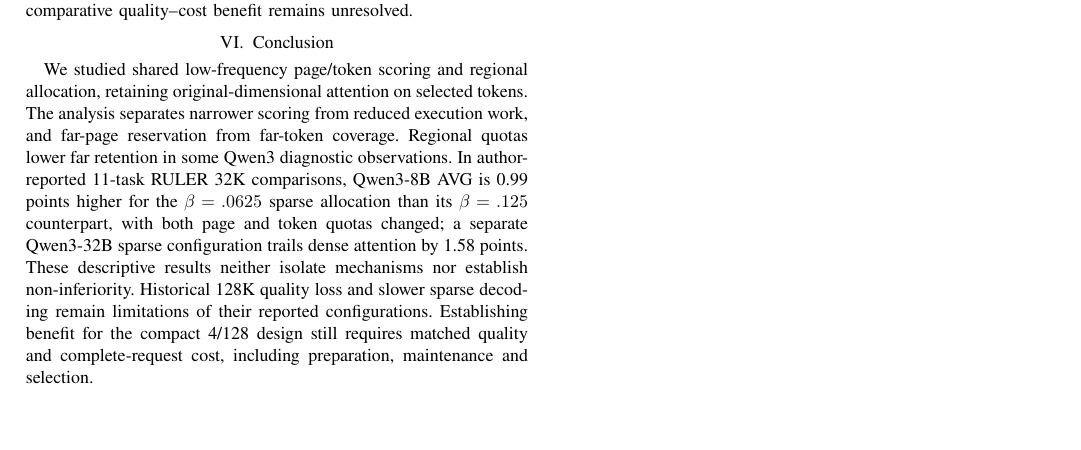
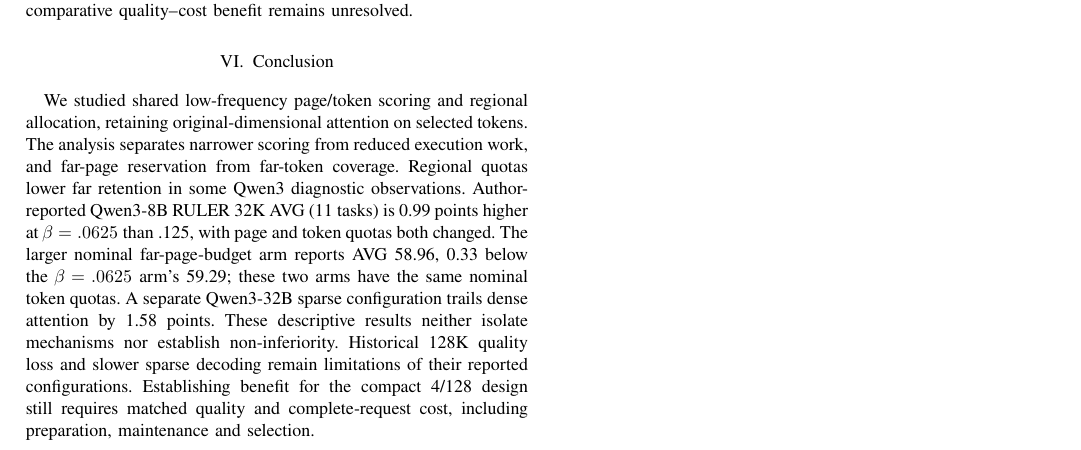
Before and after one commit to Chosen-David/two-level-attention, a LaTeX paper (agent_doc/advice/dac_manuscript/source/paper_en.tex): part of page 5 of 6, cut so that both start at the same text, the shorter picture padded with empty space. Compiled offline with XeLaTeX; a missing font is replaced by an installed copy or a similar font; a LaTeX package or settings file that is missing is left out.

Commit message:
docs(paper): retain full-task counterexample in conclusion

```diff
--- a/agent_doc/advice/dac_manuscript/source/paper_en.tex
+++ b/agent_doc/advice/dac_manuscript/source/paper_en.tex
@@ -149,7 +149,7 @@ Low prefill attention does not establish that far selection can be safely skippe
 \textbf{Design implications and limitations.} Scoring and allocation rules expose two distinct constraints. Reducing scoring width narrows each dot product, but ordinary L2 still scores and normalizes the full history. Likewise, reserving far pages does not guarantee far-token capacity. These are properties of the defined rules and inspected implementation. A useful operating point additionally requires a complete-request latency reduction at a matched quality target, accounting for preparation, maintenance and selection without double-counting overlapping work. The reported historical sparse decoding is slower than dense attention, and separately measured selector times do not establish this net benefit. Matched evaluation of the compact 4/128 design remains missing; historical gate summaries also lack complete shared-subspace configuration identity. The analysis therefore identifies implementation requirements, while the combination's comparative quality--cost benefit remains unresolved.
 
 \section{Conclusion}
-We studied shared low-frequency page/token scoring and regional allocation, retaining original-dimensional attention on selected tokens. The analysis separates narrower scoring from reduced execution work, and far-page reservation from far-token coverage. Regional quotas lower far retention in some Qwen3 diagnostic observations. In author-reported 11-task RULER 32K comparisons, Qwen3-8B AVG is 0.99 points higher for the $\beta=.0625$ sparse allocation than its $\beta=.125$ counterpart, with both page and token quotas changed; a separate Qwen3-32B sparse configuration trails dense attention by 1.58 points. These descriptive results neither isolate mechanisms nor establish non-inferiority. Historical 128K quality loss and slower sparse decoding remain limitations of their reported configurations. Establishing benefit for the compact 4/128 design still requires matched quality and complete-request cost, including preparation, maintenance and selection.
+We studied shared low-frequency page/token scoring and regional allocation, retaining original-dimensional attention on selected tokens. The analysis separates narrower scoring from reduced execution work, and far-page reservation from far-token coverage. Regional quotas lower far retention in some Qwen3 diagnostic observations. Author-reported Qwen3-8B RULER 32K AVG (11 tasks) is 0.99 points higher at $\beta=.0625$ than .125, with page and token quotas both changed. The larger nominal far-page-budget arm reports AVG 58.96, 0.33 below the $\beta=.0625$ arm's 59.29; these two arms have the same nominal token quotas. A separate Qwen3-32B sparse configuration trails dense attention by 1.58 points. These descriptive results neither isolate mechanisms nor establish non-inferiority. Historical 128K quality loss and slower sparse decoding remain limitations of their reported configurations. Establishing benefit for the compact 4/128 design still requires matched quality and complete-request cost, including preparation, maintenance and selection.
 
 \section*{Content Generated by AI}
 OpenAI language models accessed through Codex assisted manuscript drafting and revision, Chinese translation, figure and \LaTeX{} code generation throughout, source checking and arithmetic. The interface did not expose model-version identifiers.
```
Also changed, not shown: agent_doc/advice/dac_manuscript/source/paper_zh.tex (+1 -1 lines), agent_doc/advice/dac_manuscript/output/paper_en.pdf, agent_doc/advice/dac_manuscript/output/paper_zh.pdf, 2 other files.
